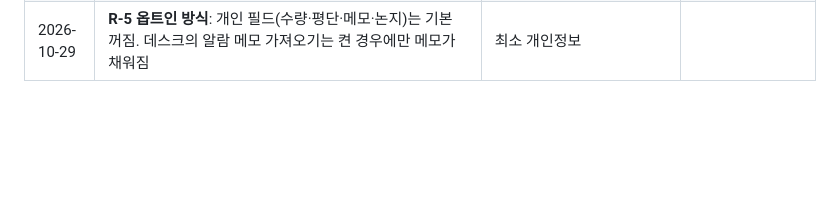
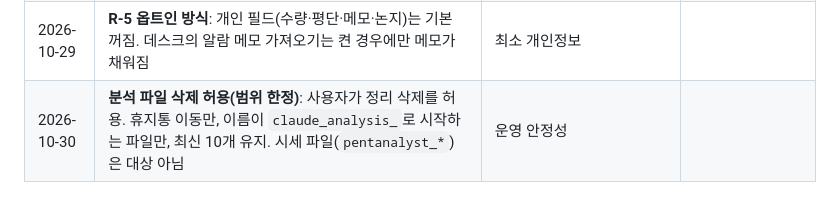
Before and after one commit to jybs7411/Stock-analysis, a Markdown page: project-docs/DECISIONS.md, the part around the change. Rendered like a GitHub page; blank space fills up the shorter version.

```diff
--- a/project-docs/DECISIONS.md
+++ b/project-docs/DECISIONS.md
@@ -23,3 +23,4 @@
 | 2026-10-29 | **예전 Python 점수 제거 실행**: 앱 `rule` 내보내기 확인 후 `score()`와 예전 판정 분기를 삭제. 규칙 없는 종목은 점수를 만들지 않고 '앱 규칙 없음'으로 표시 | R-1 마무리 |
 | 2026-10-29 | **데스크 '투자 기록'은 삭제가 아니라 읽기 전용으로**: 앱 장부와 중복이지만 기존 기록을 잃지 않도록 입력만 막음(사용자 선택). 차트 엔진은 동결 | R-3 마무리 |
 | 2026-10-29 | **R-5 옵트인 방식**: 개인 필드(수량·평단·메모·논지)는 기본 꺼짐. 데스크의 알람 메모 가져오기는 켠 경우에만 메모가 채워짐 | 최소 개인정보 |
+| 2026-10-30 | **분석 파일 삭제 허용(범위 한정)**: 사용자가 정리 삭제를 허용. 휴지통 이동만, 이름이 `claude_analysis_`로 시작하는 파일만, 최신 10개 유지. 시세 파일(`pentanalyst_*`)은 대상 아님 | 운영 안정성 |
```
Also changed, not shown: project-docs/ROADMAP.md (+2 -1 lines).
